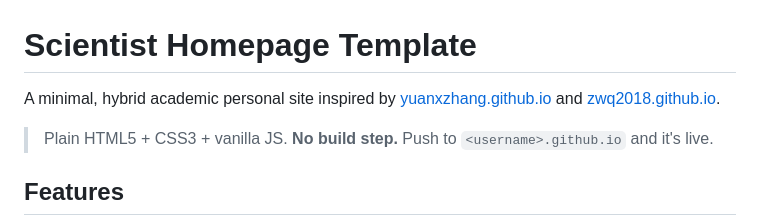
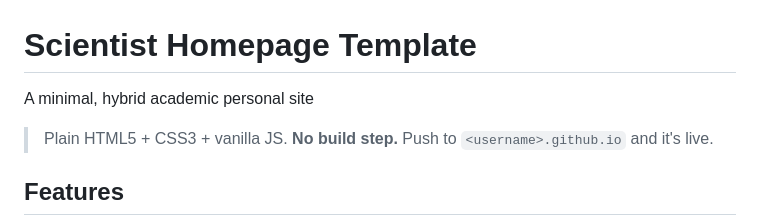
Before and after one commit to lengo0951/academic-homepage-template, a Markdown page: README.md, the part around the change. Drawn GitHub-style.

```diff
--- a/README.md
+++ b/README.md
@@ -1,6 +1,6 @@
 # Scientist Homepage Template
 
-A minimal, hybrid academic personal site inspired by [yuanxzhang.github.io](https://yuanxzhang.github.io/) and [zwq2018.github.io](https://zwq2018.github.io/).
+A minimal, hybrid academic personal site
 
 > Plain HTML5 + CSS3 + vanilla JS. **No build step.** Push to `<username>.github.io` and it's live.
 
```
